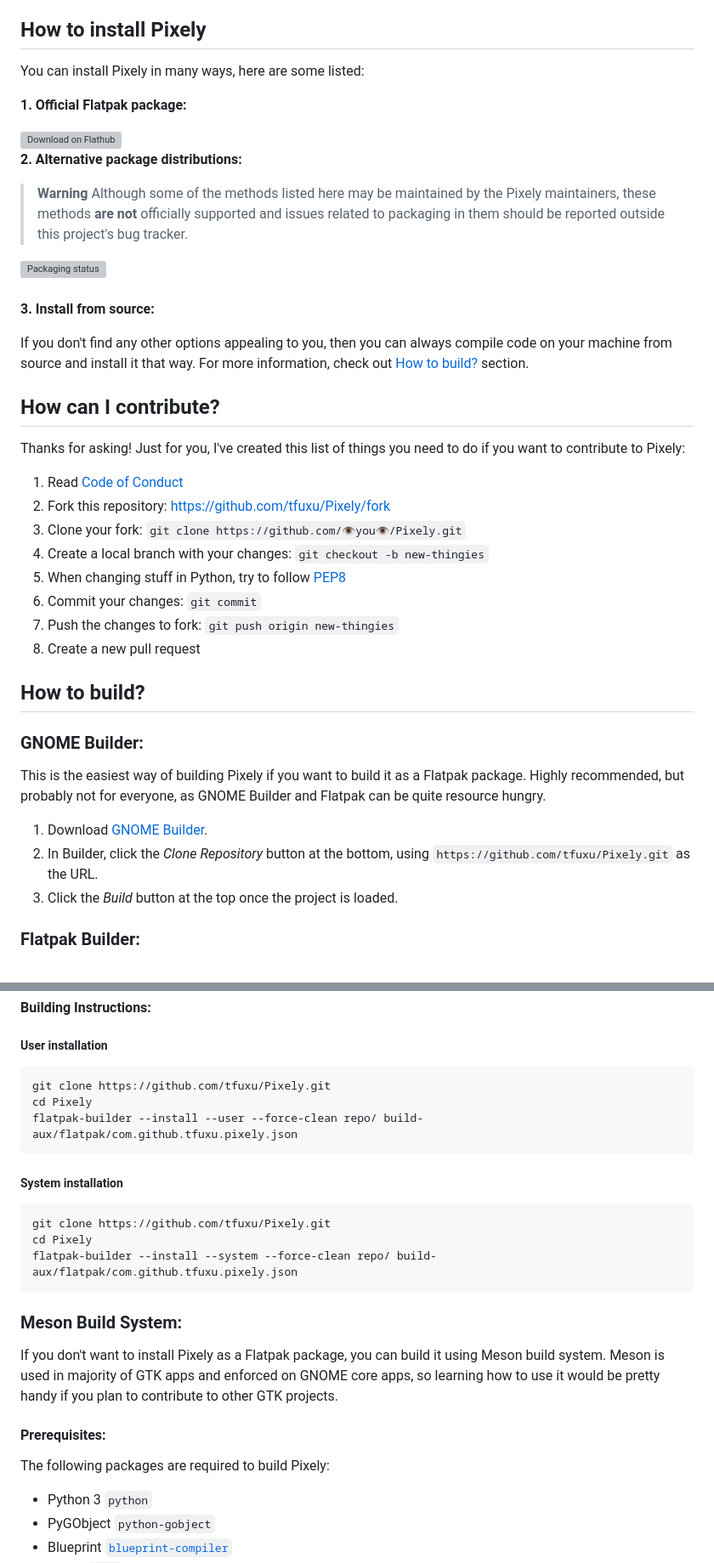
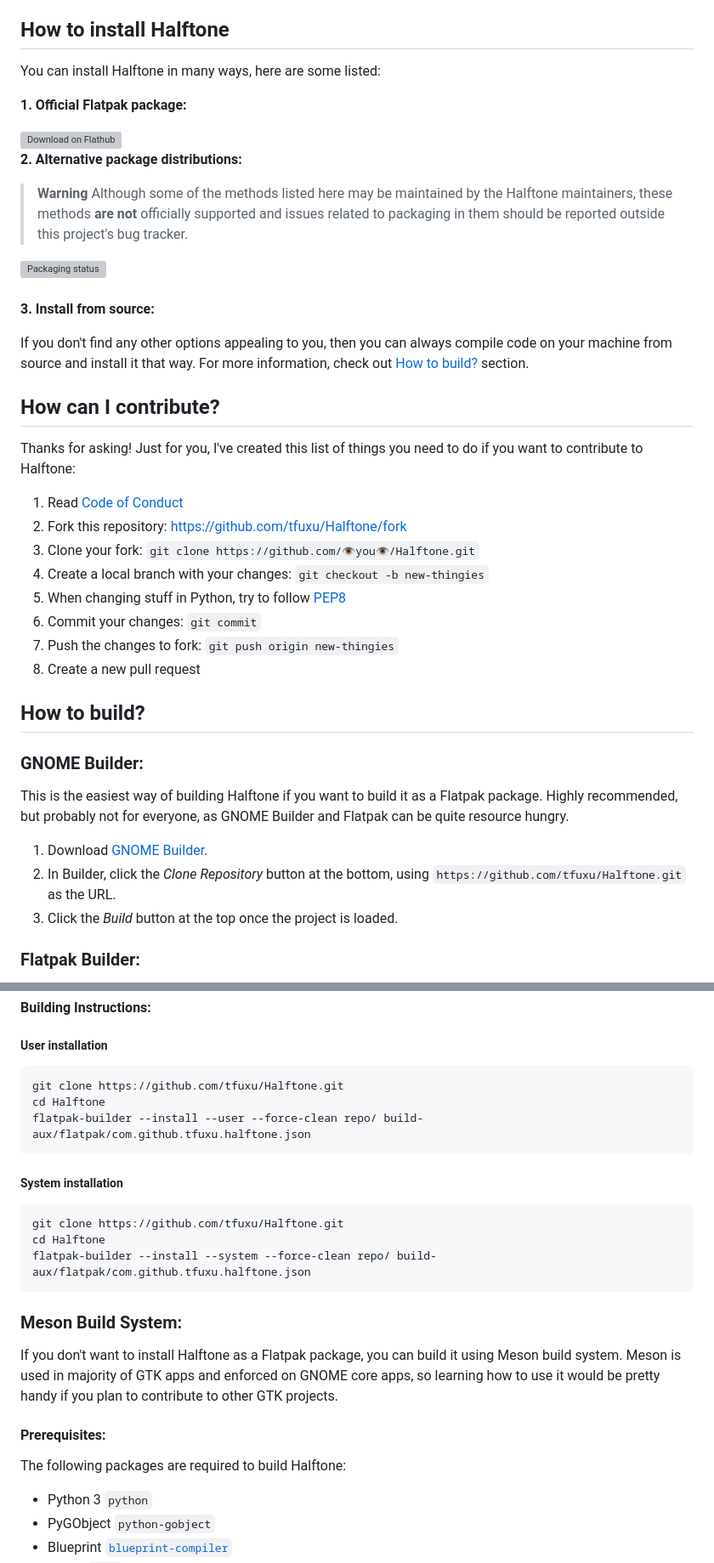
Before and after one commit to tfuxu/Halftone, a Markdown page: README.md, 2 parts joined by grey strips. Shown at 85% size. Drawn GitHub-style; grey boxes are pictures that could not be loaded.

````diff
--- a/README.md
+++ b/README.md
@@ -34,8 +34,8 @@ Check out [this<sup>↗</sup>](https://surma.dev/things/ditherpunk/) article whi
 - **It's just that simple.**
   Everything is as simple as possible, so that you could start dithering your images as soon as you're done installing the app.
 
-## How to install Pixely
-You can install Pixely in many ways, here are some listed:
+## How to install Halftone
+You can install Halftone in many ways, here are some listed:
 
 **1. Official Flatpak package:**
 
@@ -45,5 +45,5 @@ You can install Pixely in many ways, here are some listed:
 
 **2. Alternative package distributions:**
 > **Warning**
-> Although some of the methods listed here may be maintained by the Pixely maintainers, these methods **are not** officially supported and issues related to packaging in them should be reported outside this project's bug tracker.
+> Although some of the methods listed here may be maintained by the Halftone maintainers, these methods **are not** officially supported and issues related to packaging in them should be reported outside this project's bug tracker.
 
@@ -56,10 +56,10 @@ You can install Pixely in many ways, here are some listed:
 If you don't find any other options appealing to you, then you can always compile code on your machine from source and install it that way. For more information, check out [How to build?](#how-to-build) section.
 
 ## How can I contribute?
-Thanks for asking! Just for you, I've created this list of things you need to do if you want to contribute to Pixely:
+Thanks for asking! Just for you, I've created this list of things you need to do if you want to contribute to Halftone:
 1. Read [Code of Conduct](CODE_OF_CONDUCT.md)
-2. Fork this repository: https://github.com/tfuxu/Pixely/fork
-3. Clone your fork: `git clone https://github.com/👁️you👁️/Pixely.git`
+2. Fork this repository: https://github.com/tfuxu/Halftone/fork
+3. Clone your fork: `git clone https://github.com/👁️you👁️/Halftone.git`
 4. Create a local branch with your changes: `git checkout -b new-thingies`
 5. When changing stuff in Python, try to follow [PEP8](https://pep8.org/)
 6. Commit your changes: `git commit`
@@ -69,10 +69,10 @@ Thanks for asking! Just for you, I've created this list of things you need to do
 ## How to build?
 
 ### GNOME Builder:
-This is the easiest way of building Pixely if you want to build it as a Flatpak package. Highly recommended, but probably not for everyone, as GNOME Builder and Flatpak can be quite resource hungry.
+This is the easiest way of building Halftone if you want to build it as a Flatpak package. Highly recommended, but probably not for everyone, as GNOME Builder and Flatpak can be quite resource hungry.
 
 1. Download [GNOME Builder](https://flathub.org/apps/details/org.gnome.Builder).
-2. In Builder, click the _Clone Repository_ button at the bottom, using `https://github.com/tfuxu/Pixely.git` as the URL.
+2. In Builder, click the _Clone Repository_ button at the bottom, using `https://github.com/tfuxu/Halftone.git` as the URL.
 3. Click the _Build_ button at the top once the project is loaded.
 
 ### Flatpak Builder:
@@ -93,24 +93,24 @@ flatpak install org.gnome.Sdk//44 org.gnome.Platform//44
 
 ##### User installation
 ```shell
-git clone https://github.com/tfuxu/Pixely.git
-cd Pixely
-flatpak-builder --install --user --force-clean repo/ build-aux/flatpak/com.github.tfuxu.pixely.json
+git clone https://github.com/tfuxu/Halftone.git
+cd Halftone
+flatpak-builder --install --user --force-clean repo/ build-aux/flatpak/com.github.tfuxu.halftone.json
 ```
 
 ##### System installation
 ```shell
-git clone https://github.com/tfuxu/Pixely.git
-cd Pixely
-flatpak-builder --install --system --force-clean repo/ build-aux/flatpak/com.github.tfuxu.pixely.json
+git clone https://github.com/tfuxu/Halftone.git
+cd Halftone
+flatpak-builder --install --system --force-clean repo/ build-aux/flatpak/com.github.tfuxu.halftone.json
 ```
 
 ### Meson Build System:
-If you don't want to install Pixely as a Flatpak package, you can build it using Meson build system. Meson is used in majority of GTK apps and enforced on GNOME core apps, so learning how to use it would be pretty handy if you plan to contribute to other GTK projects.
+If you don't want to install Halftone as a Flatpak package, you can build it using Meson build system. Meson is used in majority of GTK apps and enforced on GNOME core apps, so learning how to use it would be pretty handy if you plan to contribute to other GTK projects.
 
 #### Prerequisites:
 
-The following packages are required to build Pixely:
+The following packages are required to build Halftone:
 
 - Python 3 `python`
 - PyGObject `python-gobject`
````
Also changed, not shown: other parts of README.md (+15 -15 lines), data/screenshots/halftone-dark.png (renamed from data/screenshots/pixely-dark.png), data/screenshots/halftone-light.png (renamed from data/screenshots/pixely-light.png), 15 other files.
